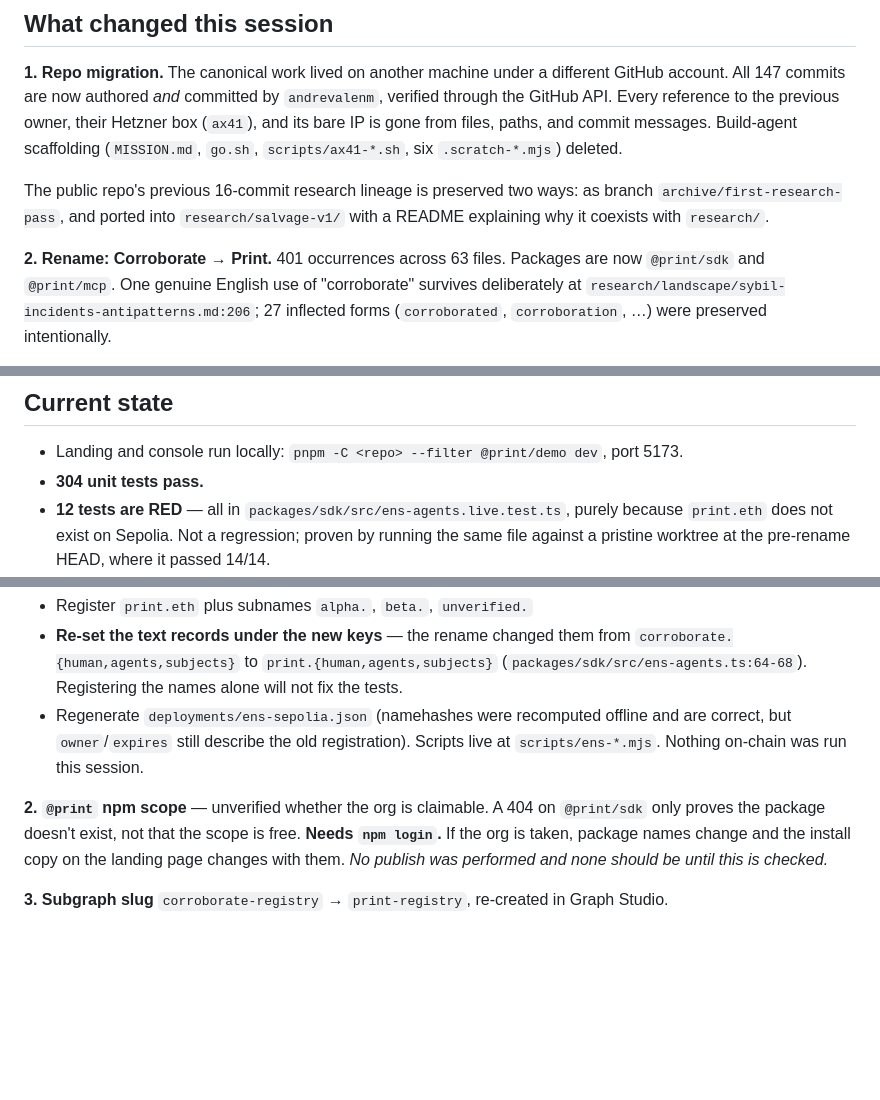
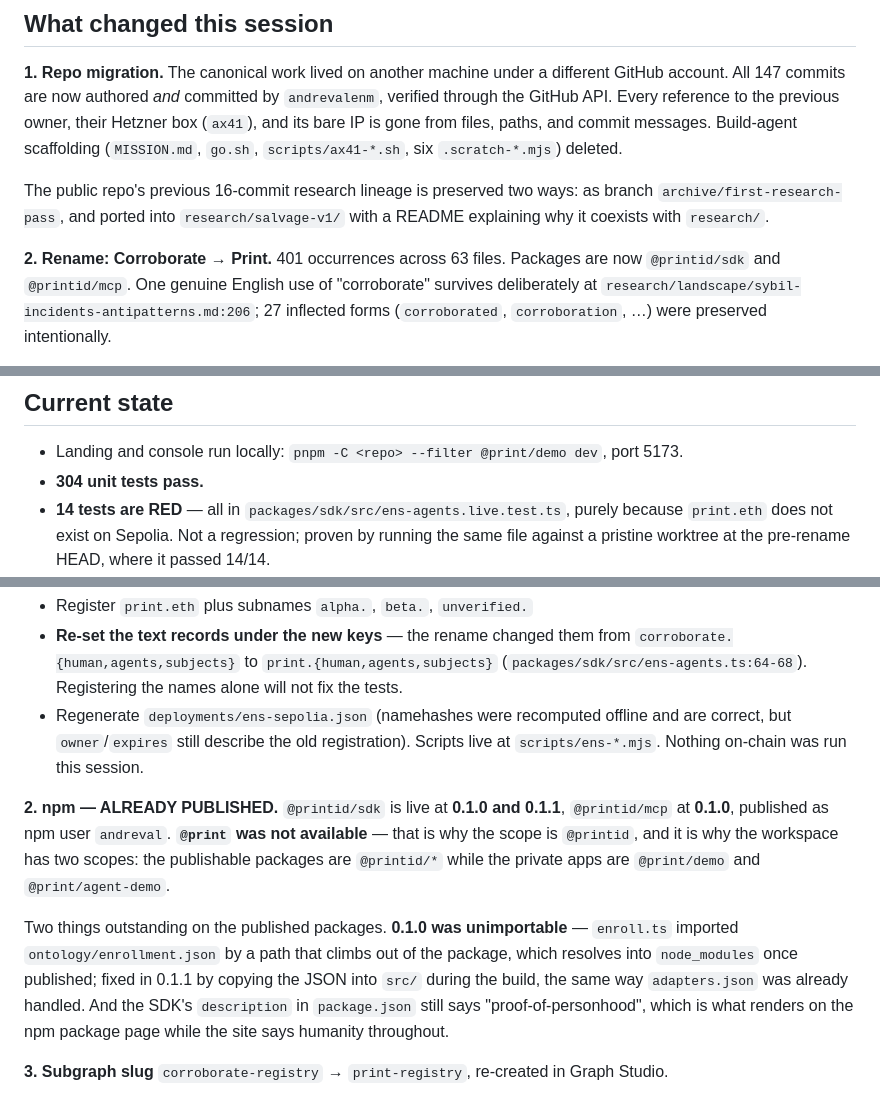
Before and after one commit to andrevalenm/poh-aggregator, a Markdown page: HANDOFF.md, 3 parts joined by grey strips. Rendered like a GitHub page; blank space fills up the shorter version.

Commit message:
docs(handoff): correct the package scope and record the npm state
Packages ship as @printid/*, not @print/* — @print was unavailable, which
is also why the workspace carries two scopes. Records that both packages
are already published, that 0.1.0 was unimportable, and that the SDK's npm
description still says personhood.

```diff
--- a/HANDOFF.md
+++ b/HANDOFF.md
@@ -32,7 +32,7 @@ The public repo's previous 16-commit research lineage is preserved two ways: as
 why it coexists with `research/`.
 
 **2. Rename: Corroborate → Print.** 401 occurrences across 63 files. Packages are now
-`@print/sdk` and `@print/mcp`. One genuine English use of "corroborate" survives deliberately
+`@printid/sdk` and `@printid/mcp`. One genuine English use of "corroborate" survives deliberately
 at `research/landscape/sybil-incidents-antipatterns.md:206`; 27 inflected forms
 (`corroborated`, `corroboration`, …) were preserved intentionally.
 
@@ -85,7 +85,7 @@ Ask for it again if needed.
 
 - Landing and console run locally: `pnpm -C <repo> --filter @print/demo dev`, port 5173.
 - **304 unit tests pass.**
-- **12 tests are RED** — all in `packages/sdk/src/ens-agents.live.test.ts`, purely because
+- **14 tests are RED** — all in `packages/sdk/src/ens-agents.live.test.ts`, purely because
   `print.eth` does not exist on Sepolia. Not a regression; proven by running the same file
   against a pristine worktree at the pre-rename HEAD, where it passed 14/14.
 - Credentials: `.env.local` in the repo (gitignored, mode 600). Backup and the original
@@ -107,10 +107,17 @@ not one:
      correct, but `owner`/`expires` still describe the old registration).
    Scripts live at `scripts/ens-*.mjs`. Nothing on-chain was run this session.
 
-**2. `@print` npm scope** — unverified whether the org is claimable. A 404 on `@print/sdk`
-only proves the package doesn't exist, not that the scope is free. **Needs `npm login`.** If
-the org is taken, package names change and the install copy on the landing page changes with
-them. *No publish was performed and none should be until this is checked.*
+**2. npm — ALREADY PUBLISHED.** `@printid/sdk` is live at **0.1.0 and 0.1.1**, `@printid/mcp` at
+**0.1.0**, published as npm user `andreval`. **`@print` was not available** — that is why the
+scope is `@printid`, and it is why the workspace has two scopes: the publishable packages are
+`@printid/*` while the private apps are `@print/demo` and `@print/agent-demo`.
+
+Two things outstanding on the published packages. **0.1.0 was unimportable** — `enroll.ts`
+imported `ontology/enrollment.json` by a path that climbs out of the package, which resolves
+into `node_modules` once published; fixed in 0.1.1 by copying the JSON into `src/` during the
+build, the same way `adapters.json` was already handled. And the SDK's `description` in
+`package.json` still says "proof-of-personhood", which is what renders on the npm package page
+while the site says humanity throughout.
 
 **3. Subgraph slug** `corroborate-registry` → `print-registry`, re-created in Graph Studio.
 
```
